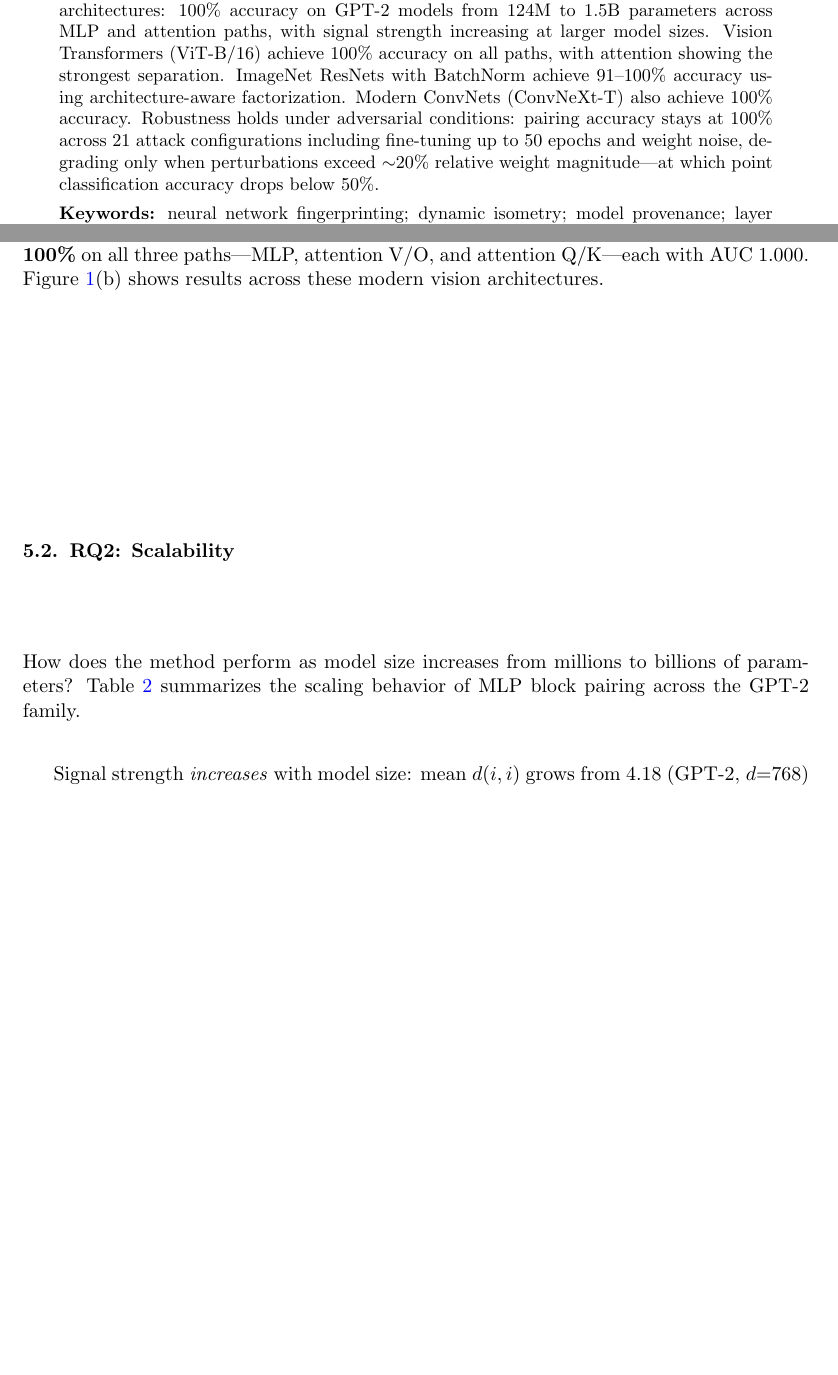
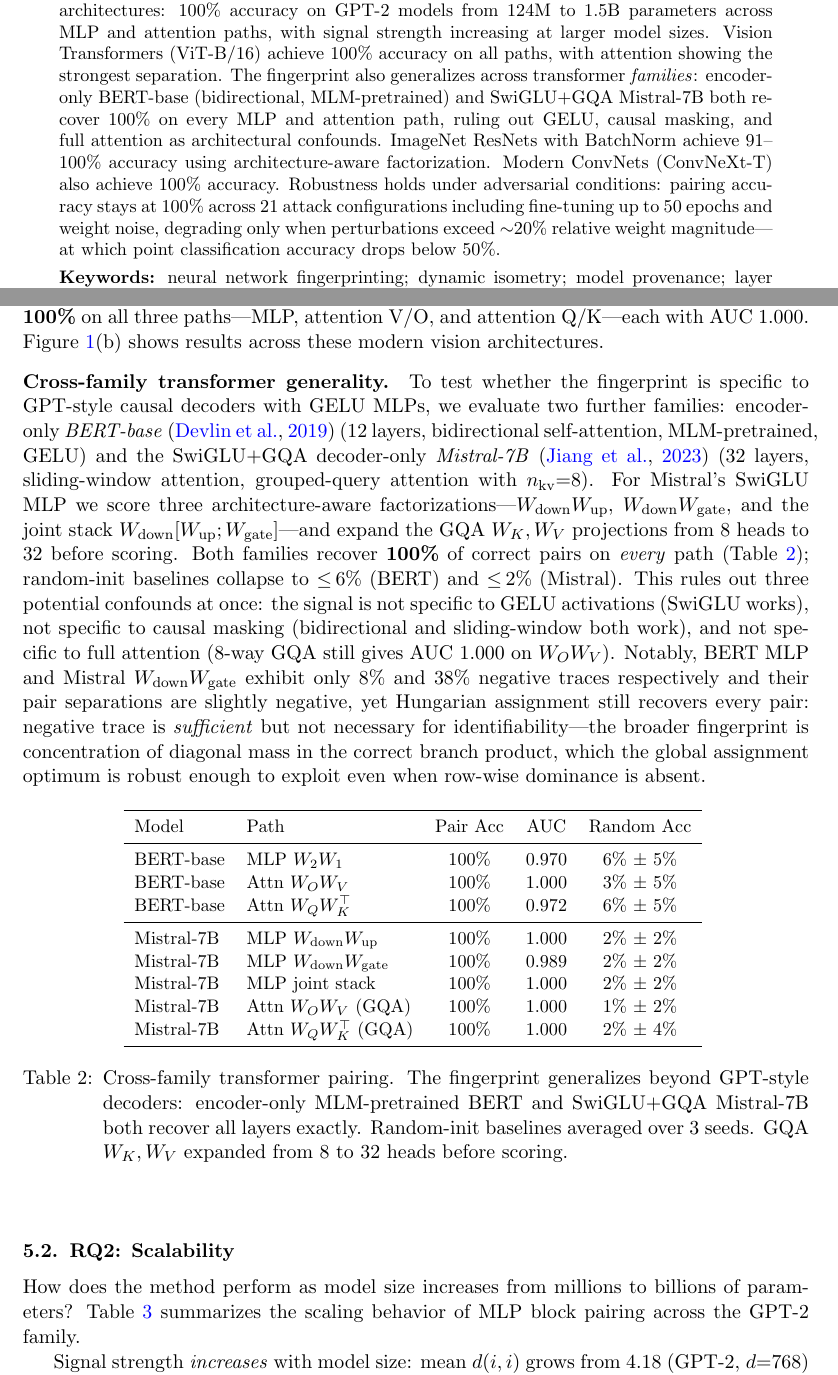
Before and after one commit to rayankhouryy/I-dropped-a-neural-net, a LaTeX thesis (paper/ACML_camera_ready/ACML_camera_ready/acml26_submission_template.tex): two parts of pages 1 and 13 of 18 before the commit and two parts of pages 1 and 13 of 20 after it, joined at a grey line, cut so that both start at the same text, the shorter picture padded with empty space. Compiled offline with pdfLaTeX.

Commit message:
ACML: add BERT-base and Mistral-7B cross-family transformer results
Adds a new paragraph and Table 'Cross-family transformer generality' in
RQ1 (Core Method Validation) reporting 100% pair accuracy on:
  - BERT-base (encoder-only, bidirectional, MLM-pretrained) across MLP,
    attention W_O W_V, and attention W_Q W_K^T paths.
  - Mistral-7B (SwiGLU MLP with W_down W_up, W_down W_gate, and joint
    stack; GQA expanded 8->32 heads for W_K, W_V) across both MLP and
    attention paths.

Random-init baselines collapse to <=6% (BERT) and <=2% (Mistral). The
results rule out GELU activations, causal masking, and full attention
as architectural confounds for the diagonal-dominance fingerprint, and
show that negative trace is sufficient but not necessary for exact
Hungarian recovery (BERT MLP: 8% negative traces, Mistral W_down*W_gate:
38% negative traces, both still 100% pair accuracy).

Updates abstract and conclusion to mention BERT + Mistral, and RQ1
intro from four to five architecture families.

Adds bib entries: devlin2019bert (NAACL 2019), jiang2023mistral7b
(arXiv:2310.06825).

Paper grows from 18 to 20 pages.

Co-authored-by: Copilot <223556219+Copilot@users.noreply.github.com>

```diff
--- a/paper/ACML_camera_ready/ACML_camera_ready/acml26_submission_template.tex
+++ b/paper/ACML_camera_ready/ACML_camera_ready/acml26_submission_template.tex
@@ -81,7 +81,7 @@
 \begin{abstract}
 Verifying the provenance of neural network weights is difficult: existing watermarking schemes must be embedded during training, and can be removed by fine-tuning. We show that training itself leaves an intrinsic fingerprint requiring no such foresight. Residual networks initialized for dynamical isometry \citep{pennington2017isometry} develop a distinctive structure: after training, each block's weight product settles near negative identity, consistent with the network maintaining stable gradient flow by keeping layer Jacobians close to orthogonal. This leaves a detectable trace: the diagonal-dominance score \citep{park2026} of correctly paired input and output weights is high, while incorrect pairings score near zero. We show this signal reliably identifies which weights belong to the same block in residual networks and transformers, even when layers are shuffled or the model is subsequently fine-tuned. Because the fingerprint emerges from training rather than being deliberately embedded, it applies retroactively to any already-deployed model. This enables post-hoc verification---reconstructing models from corrupted or unlabeled weights, confirming a deployed model matches a registered checkpoint, or detecting unauthorized derivatives.
 
-We formalize the diagonal-dominance fingerprint and stress-test its limits. A closed-form decomposition shows that the gap between correct and incorrect pairs scales as $O(\sqrt{d})$ with matrix dimension $d$. Benchmarking against alternatives, diagonal-dominance is the only metric achieving perfect layer recovery; Frobenius matching plateaus at 47--67\% on transformers, while singular-value distance performs at chance. The signal transfers across architectures: 100\% accuracy on GPT-2 models from 124M to 1.5B parameters across MLP and attention paths, with signal strength increasing at larger model sizes. Vision Transformers (ViT-B/16) achieve 100\% accuracy on all paths, with attention showing the strongest separation. ImageNet ResNets with BatchNorm achieve 91--100\% accuracy using architecture-aware factorization. Modern ConvNets (ConvNeXt-T) also achieve 100\% accuracy. Robustness holds under adversarial conditions: pairing accuracy stays at 100\% across 21 attack configurations including fine-tuning up to 50 epochs and weight noise, degrading only when perturbations exceed ${\sim}20\%$ relative weight magnitude---at which point classification accuracy drops below 50\%.
+We formalize the diagonal-dominance fingerprint and stress-test its limits. A closed-form decomposition shows that the gap between correct and incorrect pairs scales as $O(\sqrt{d})$ with matrix dimension $d$. Benchmarking against alternatives, diagonal-dominance is the only metric achieving perfect layer recovery; Frobenius matching plateaus at 47--67\% on transformers, while singular-value distance performs at chance. The signal transfers across architectures: 100\% accuracy on GPT-2 models from 124M to 1.5B parameters across MLP and attention paths, with signal strength increasing at larger model sizes. Vision Transformers (ViT-B/16) achieve 100\% accuracy on all paths, with attention showing the strongest separation. The fingerprint also generalizes across transformer \emph{families}: encoder-only BERT-base (bidirectional, MLM-pretrained) and SwiGLU+GQA Mistral-7B both recover 100\% on every MLP and attention path, ruling out GELU, causal masking, and full attention as architectural confounds. ImageNet ResNets with BatchNorm achieve 91--100\% accuracy using architecture-aware factorization. Modern ConvNets (ConvNeXt-T) also achieve 100\% accuracy. Robustness holds under adversarial conditions: pairing accuracy stays at 100\% across 21 attack configurations including fine-tuning up to 50 epochs and weight noise, degrading only when perturbations exceed ${\sim}20\%$ relative weight magnitude---at which point classification accuracy drops below 50\%.
 \end{abstract}
 \begin{keywords}
 neural network fingerprinting; dynamic isometry; model provenance; layer identification; transformers
@@ -322,6 +322,32 @@ For ResNet Bottleneck blocks (ResNet-50 through ResNet-152), the naive endpoint
 
 \paragraph{Modern Vision Architectures.}
 ConvNeXt-T stage~3 (9 CNBlocks with LayerNorm) achieves \textbf{100\%} pairing accuracy via the MLP product $W_2 W_1$, with AUC 0.875. Random-init baselines over 20 seeds show $8.3\%\pm 8.0\%$ accuracy (chance 11.1\%). ViT-B/16 achieves \textbf{100\%} on all three paths---MLP, attention V/O, and attention Q/K---each with AUC 1.000. Figure~\ref{fig:heatmaps}(b) shows results across these modern vision architectures.
+
+\paragraph{Cross-family transformer generality.}
+To test whether the fingerprint is specific to GPT-style causal decoders with GELU MLPs, we evaluate two further families: encoder-only \emph{BERT-base} \citep{devlin2019bert} (12 layers, bidirectional self-attention, MLM-pretrained, GELU) and the SwiGLU+GQA decoder-only \emph{Mistral-7B} \citep{jiang2023mistral7b} (32 layers, sliding-window attention, grouped-query attention with $n_{\text{kv}}{=}8$). For Mistral's SwiGLU MLP we score three architecture-aware factorizations---$W_{\text{down}}W_{\text{up}}$, $W_{\text{down}}W_{\text{gate}}$, and the joint stack $W_{\text{down}}[W_{\text{up}};W_{\text{gate}}]$---and expand the GQA $W_K,W_V$ projections from 8 heads to 32 before scoring. Both families recover \textbf{100\%} of correct pairs on \emph{every} path (Table~\ref{tab:transformer_family}); random-init baselines collapse to $\le\!6\%$ (BERT) and $\le\!2\%$ (Mistral). This rules out three potential confounds at once: the signal is not specific to GELU activations (SwiGLU works), not specific to causal masking (bidirectional and sliding-window both work), and not specific to full attention (8-way GQA still gives AUC 1.000 on $W_OW_V$). Notably, BERT MLP and Mistral $W_{\text{down}}W_{\text{gate}}$ exhibit only $8\%$ and $38\%$ negative traces respectively and their pair separations are slightly negative, yet Hungarian assignment still recovers every pair: negative trace is \emph{sufficient} but not necessary for identifiability---the broader fingerprint is concentration of diagonal mass in the correct branch product, which the global assignment optimum is robust enough to exploit even when row-wise dominance is absent.
+
+\begin{table}[h]
+\centering
+\small
+\renewcommand{\arraystretch}{1.05}
+\begin{tabular}{llccc}
+\toprule
+Model & Path & Pair Acc & AUC & Random Acc \\
+\midrule
+BERT-base   & MLP $W_2 W_1$              & 100\% & 0.970 & 6\% $\pm$ 5\% \\
+BERT-base   & Attn $W_O W_V$             & 100\% & 1.000 & 3\% $\pm$ 5\% \\
+BERT-base   & Attn $W_Q W_K^\top$        & 100\% & 0.972 & 6\% $\pm$ 5\% \\
+\midrule
+Mistral-7B  & MLP $W_{\text{down}} W_{\text{up}}$    & 100\% & 1.000 & 2\% $\pm$ 2\% \\
+Mistral-7B  & MLP $W_{\text{down}} W_{\text{gate}}$  & 100\% & 0.989 & 2\% $\pm$ 2\% \\
+Mistral-7B  & MLP joint stack                         & 100\% & 1.000 & 2\% $\pm$ 2\% \\
+Mistral-7B  & Attn $W_O W_V$ (GQA)        & 100\% & 1.000 & 1\% $\pm$ 2\% \\
+Mistral-7B  & Attn $W_Q W_K^\top$ (GQA)   & 100\% & 1.000 & 2\% $\pm$ 4\% \\
+\bottomrule
+\end{tabular}
+\caption{Cross-family transformer pairing. The fingerprint generalizes beyond GPT-style decoders: encoder-only MLM-pretrained BERT and SwiGLU+GQA Mistral-7B both recover all layers exactly. Random-init baselines averaged over 3 seeds. GQA $W_K,W_V$ expanded from 8 to 32 heads before scoring.}
+\label{tab:transformer_family}
+\end{table}
 
 \subsection{RQ2: Scalability}
 
```
Also changed, not shown: paper/ACML_camera_ready/ACML_camera_ready/acml26.bib (+14 -0 lines), paper/ACML_camera_ready/ACML_camera_ready/acml26_submission_template.pdf, paper/ACML_camera_ready/ACML_camera_ready/acml26_submission_template.tex (4 more changed lines).
